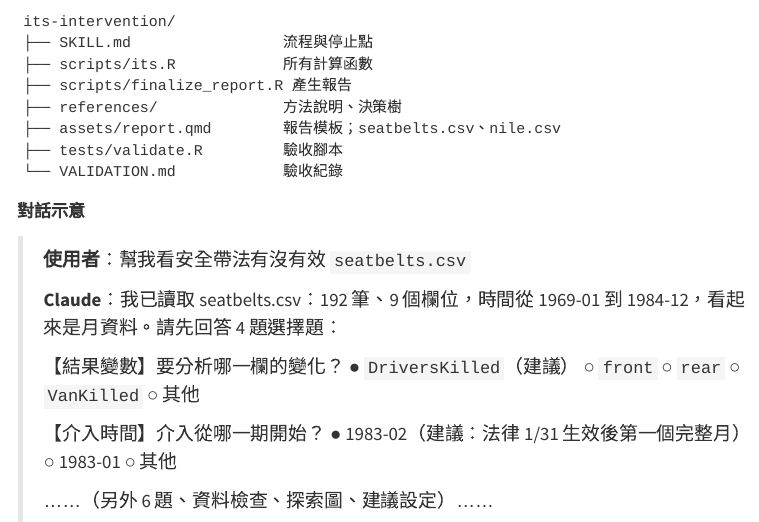
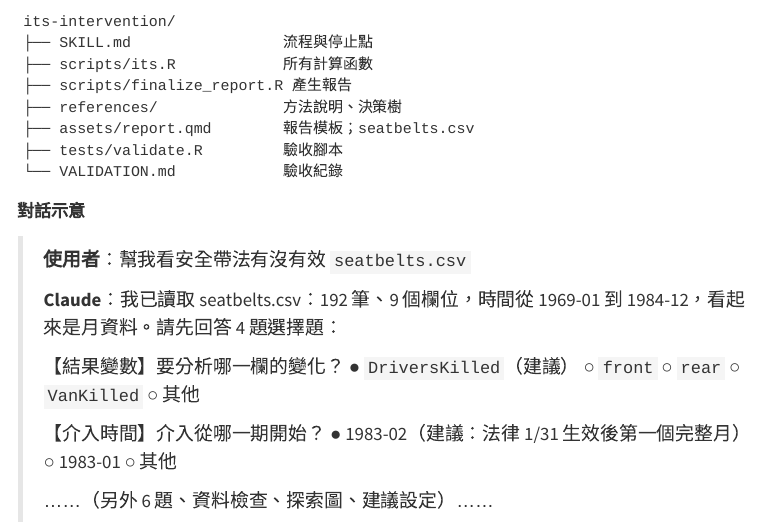
Before and after one commit to kev0521/its-intervention, a Quarto document (report/its-skill-report.qmd): the page in a window 1100 px wide, from 6700 px down. Rendered offline with R 4.5, knitr and Pandoc in place of Quarto, with nearby package versions; menus at the side of the page are left out.

Commit message:
精簡方法筆記與期中報告

````diff
--- a/report/its-skill-report.qmd
+++ b/report/its-skill-report.qmd
@@ -277,7 +277,7 @@ its-intervention/
 ├── scripts/its.R            所有計算函數
 ├── scripts/finalize_report.R 產生報告
 ├── references/              方法說明、決策樹
-├── assets/report.qmd        報告模板；seatbelts.csv、nile.csv
+├── assets/report.qmd        報告模板；seatbelts.csv
 ├── tests/validate.R         驗收腳本
 └── VALIDATION.md            驗收紀錄
 ```
````
Also changed, not shown: references/methods.md (+0 -1 lines), 2 other files.
